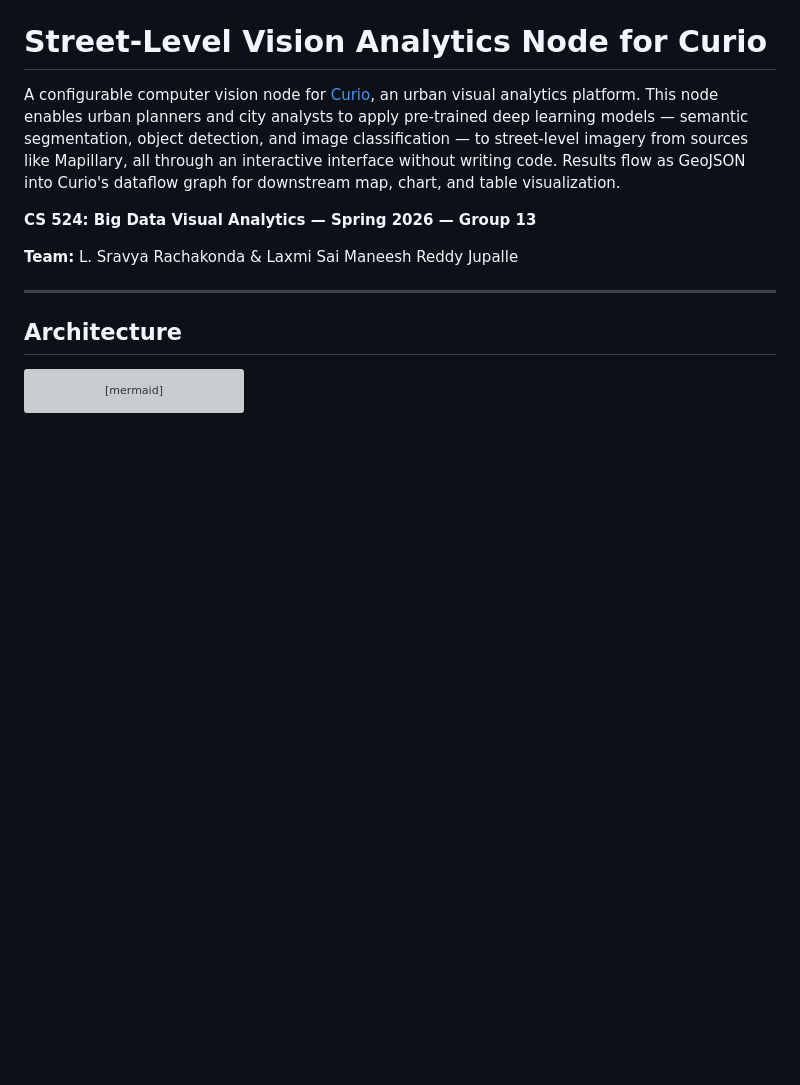
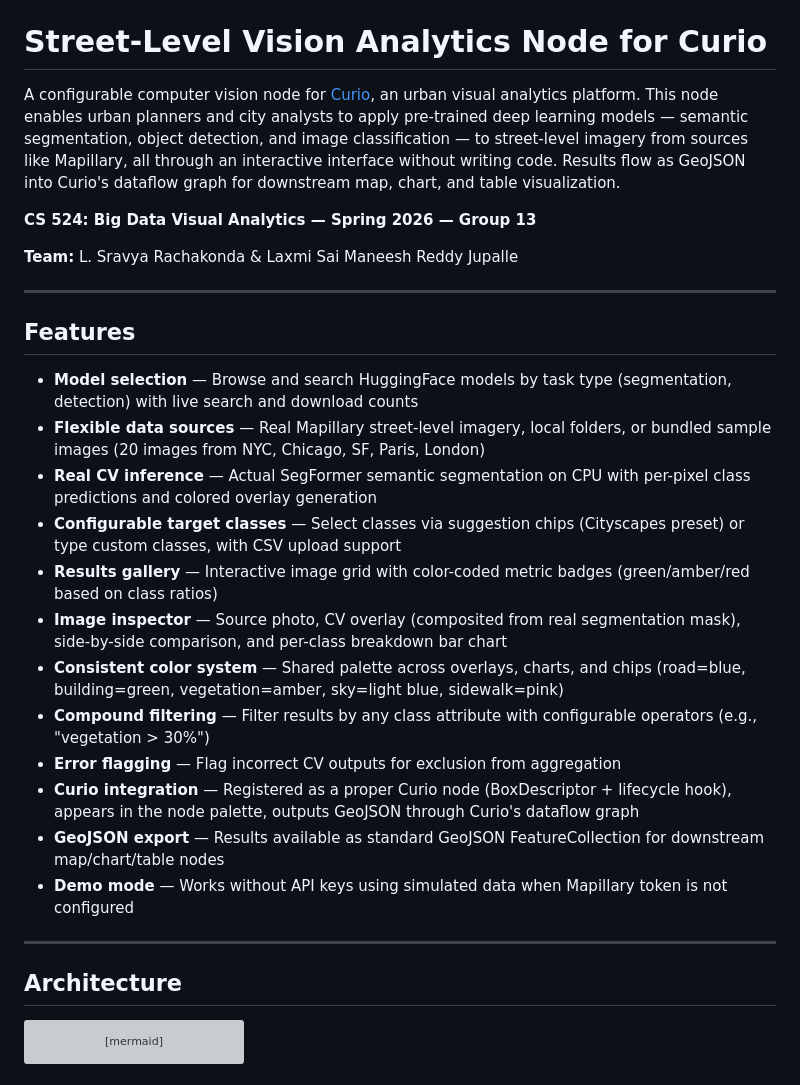
Before and after one commit to ManeeshJupalle/Street-Level-Vision-Analytics-Node-for-Curio, a Markdown page: README.md, the part around one of its changes. Rendered like a GitHub page; blank space fills up the shorter version; grey boxes are pictures that could not be loaded.

```diff
--- a/README.md
+++ b/README.md
@@ -5,6 +5,23 @@ A configurable computer vision node for [Curio](https://github.com/urban-toolkit
 **CS 524: Big Data Visual Analytics — Spring 2026 — Group 13**
 
 **Team:** L. Sravya Rachakonda & Laxmi Sai Maneesh Reddy Jupalle
+
+---
+
+## Features
+
+- **Model selection** — Browse and search HuggingFace models by task type (segmentation, detection) with live search and download counts
+- **Flexible data sources** — Real Mapillary street-level imagery, local folders, or bundled sample images (20 images from NYC, Chicago, SF, Paris, London)
+- **Real CV inference** — Actual SegFormer semantic segmentation on CPU with per-pixel class predictions and colored overlay generation
+- **Configurable target classes** — Select classes via suggestion chips (Cityscapes preset) or type custom classes, with CSV upload support
+- **Results gallery** — Interactive image grid with color-coded metric badges (green/amber/red based on class ratios)
+- **Image inspector** — Source photo, CV overlay (composited from real segmentation mask), side-by-side comparison, and per-class breakdown bar chart
+- **Consistent color system** — Shared palette across overlays, charts, and chips (road=blue, building=green, vegetation=amber, sky=light blue, sidewalk=pink)
+- **Compound filtering** — Filter results by any class attribute with configurable operators (e.g., "vegetation > 30%")
+- **Error flagging** — Flag incorrect CV outputs for exclusion from aggregation
+- **Curio integration** — Registered as a proper Curio node (BoxDescriptor + lifecycle hook), appears in the node palette, outputs GeoJSON through Curio's dataflow graph
+- **GeoJSON export** — Results available as standard GeoJSON FeatureCollection for downstream map/chart/table nodes
+- **Demo mode** — Works without API keys using simulated data when Mapillary token is not configured
 
 ---
 
```
Also changed, not shown: other parts of README.md (+40 -0 lines).
